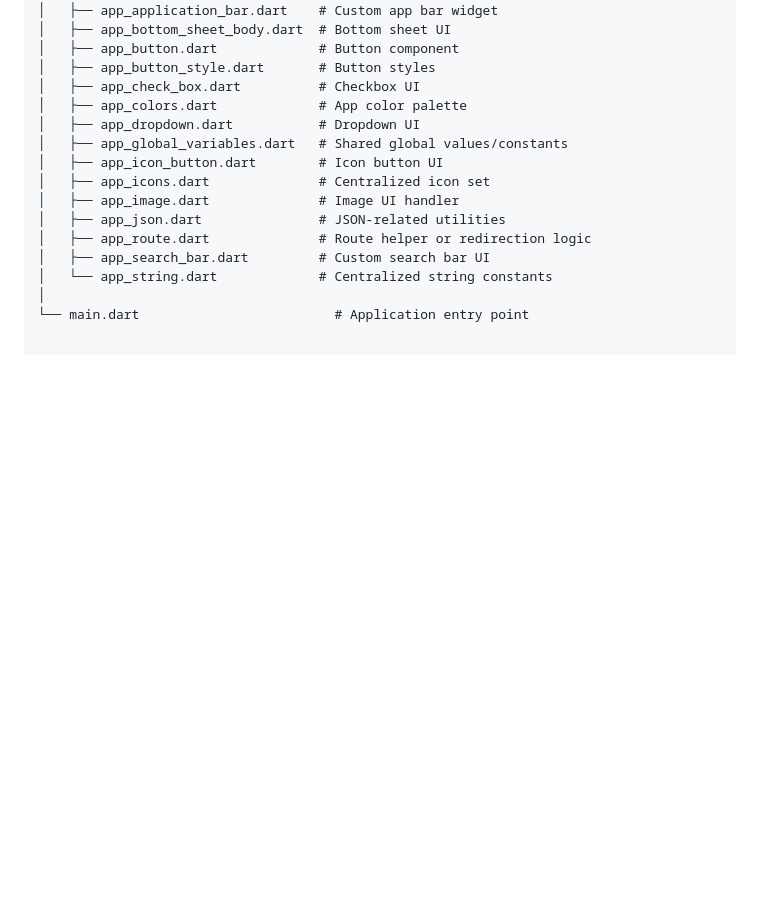
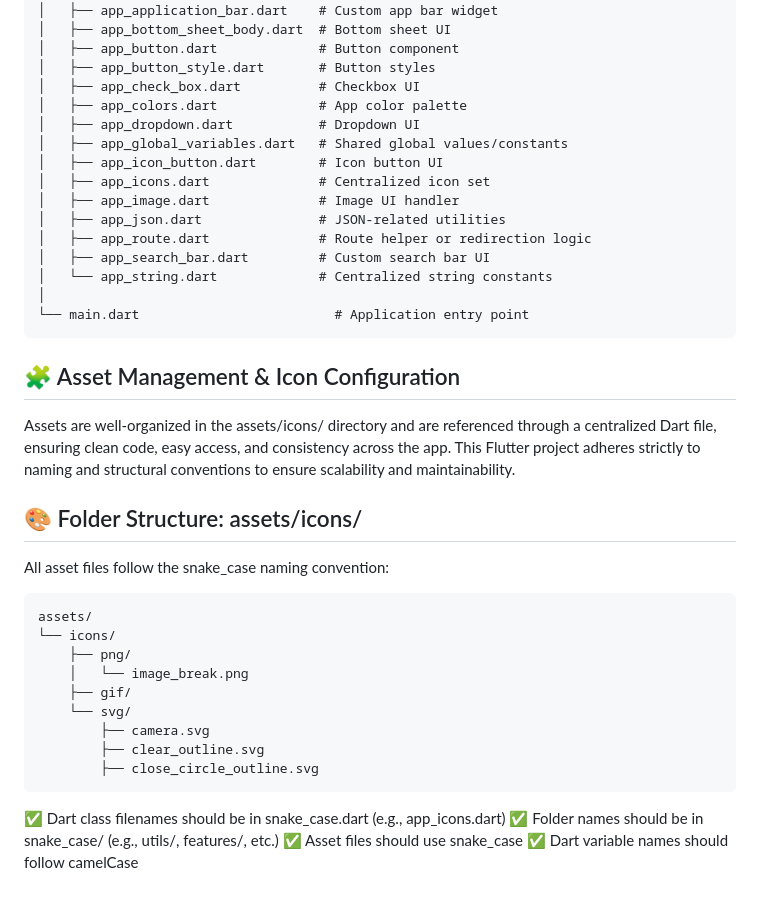
Before and after one commit to priteshchitrode/flutter_mvvm_bloc_cubit, a Markdown page: README.md, the part around the change. Drawn GitHub-style; blank space fills up the shorter version.

````diff
--- a/README.md
+++ b/README.md
@@ -105,3 +105,34 @@ lib/
 │   └── app_string.dart             # Centralized string constants
 │
 └── main.dart                         # Application entry point
+```
+
+
+
+## 🧩 Asset Management & Icon Configuration
+
+Assets are well-organized in the assets/icons/ directory and are referenced through a centralized Dart file, ensuring clean code, easy access, and consistency across the app.
+This Flutter project adheres strictly to naming and structural conventions to ensure scalability and maintainability.
+
+
+
+## 🎨 Folder Structure: assets/icons/
+
+All asset files follow the snake_case naming convention:
+
+```text
+assets/
+└── icons/
+    ├── png/
+    │   └── image_break.png
+    ├── gif/
+    └── svg/
+        ├── camera.svg
+        ├── clear_outline.svg
+        ├── close_circle_outline.svg
+```
+
+✅ Dart class filenames should be in snake_case.dart (e.g., app_icons.dart)
+✅ Folder names should be in snake_case/ (e.g., utils/, features/, etc.)
+✅ Asset files should use snake_case
+✅ Dart variable names should follow camelCase
````
